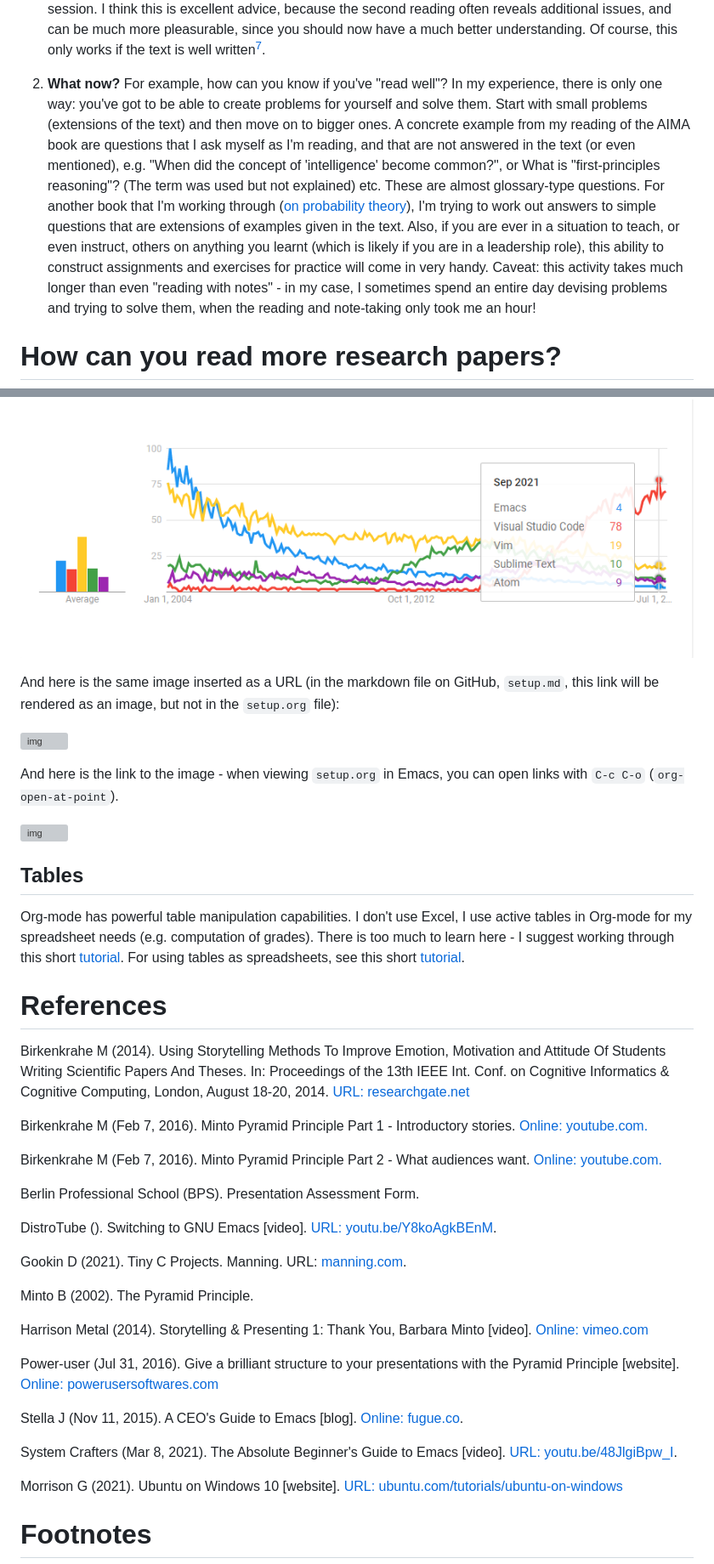
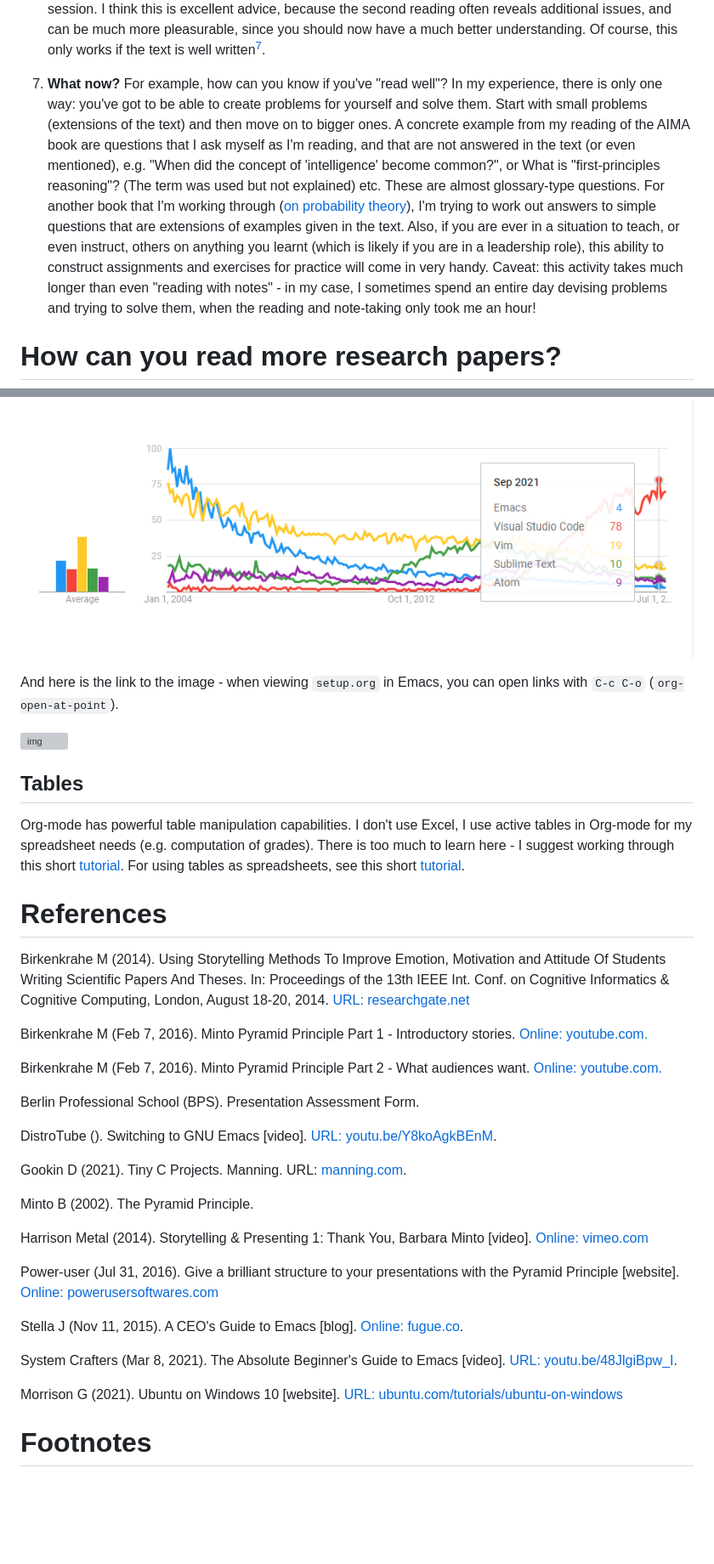
Before and after one commit to birkenkrahe/org, a Markdown page: FAQ.md, 2 parts joined by grey strips. Shown at 85% size. GitHub-like rendering; blank space fills up the shorter version; grey boxes are pictures that could not be loaded.

```diff
--- a/FAQ.md
+++ b/FAQ.md
@@ -137,7 +137,7 @@ props; (6) re-reading. What are these about?
     since you should now have a much better understanding. Of course,
     this only works if the text is well written<sup><a id="fnr.7" class="footref" href="#fn.7">7</a></sup>.
 
-2.  **What now?** For example, how can you know if you've "read well"?
+7.  **What now?** For example, how can you know if you've "read well"?
     In my experience, there is only one way: you've got to be able to
     create problems for yourself and solve them. Start with small
     problems (extensions of the text) and then move on to bigger
@@ -1557,12 +1557,6 @@ figure [279](#org29681bb) below. To show/hide images, use `C-c C-x C-v`
     [[./img/trend.png]]
 
 ![img](./img/trend.png "Google search trends for popular editors")
-
-And here is the same image inserted as a URL (in the markdown file
-on GitHub, `setup.md`, this link will be rendered as an image, but
-not in the `setup.org` file):
-
-![img](https://github.com/birkenkrahe/cc100/blob/main/2_installation/img/trend.png)
 
 And here is the link to the image - when viewing `setup.org` in
 Emacs, you can open links with `C-c C-o` (`org-open-at-point`).
```
Also changed, not shown: other parts of FAQ.md (+94 -94 lines), img/panels.png (added), 1 other file.
